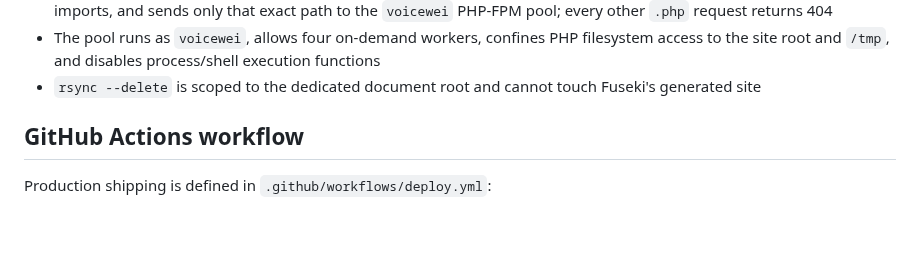
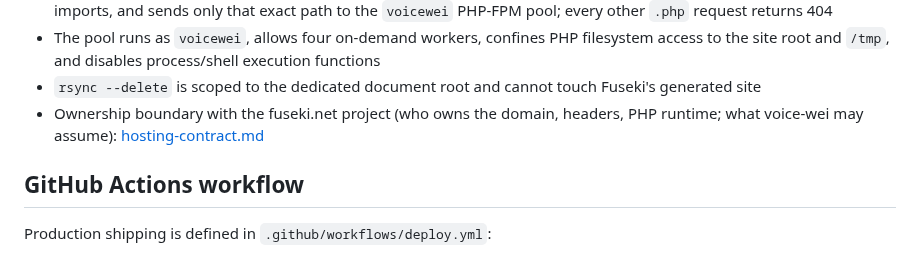
Before and after one commit to ernop/voice-wei, a Markdown page: docs/setup.md, the part around the change. Drawn GitHub-style; blank space fills up the shorter version.

Commit message:
Record hosting contract: fuseki.net owns the domain, voice-wei is a host-agnostic tenant
Co-authored-by: ernestfrench <ernestfrench@gmail.com>

```diff
--- a/docs/setup.md
+++ b/docs/setup.md
@@ -71,6 +71,9 @@ deploy by pushing `master` (or merging a PR into `master`).
   execution functions
 - `rsync --delete` is scoped to the dedicated document root and cannot touch
   Fuseki's generated site
+- Ownership boundary with the fuseki.net project (who owns the domain,
+  headers, PHP runtime; what voice-wei may assume):
+  [hosting-contract.md](hosting-contract.md)
 
 ## GitHub Actions workflow
 
```
Also changed, not shown: agents.md (+1 -0 lines), docs/hosting-contract.md (added, +91 -0 lines).
